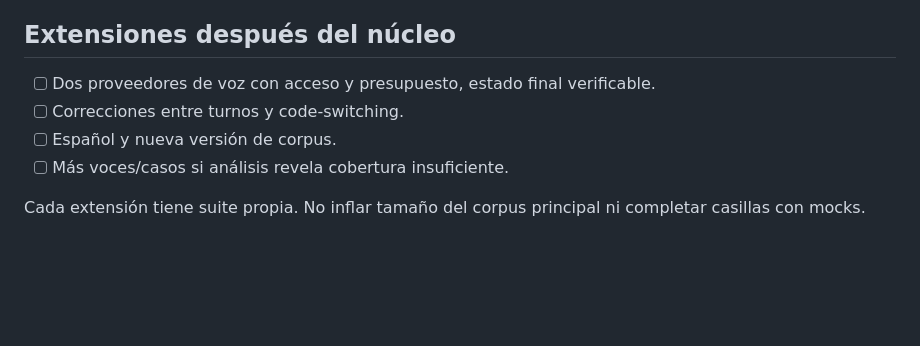
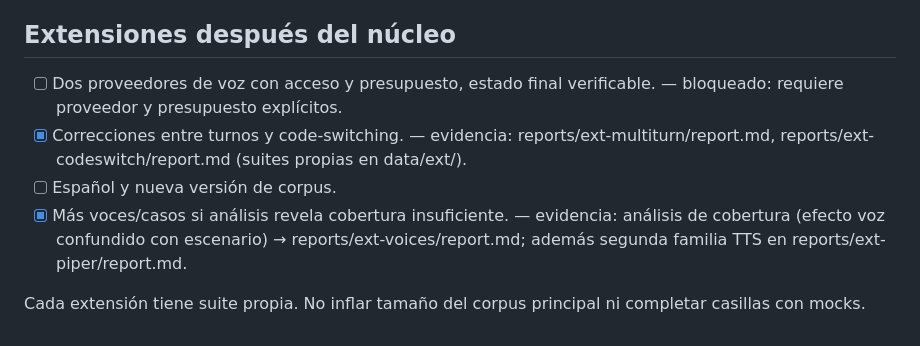
Before and after one commit to Gjusev/voxentity-eu, a Markdown page: docs/09-implementation.md, the part around the change. Drawn GitHub-style; blank space fills up the shorter version.

```diff
--- a/docs/09-implementation.md
+++ b/docs/09-implementation.md
@@ -90,9 +90,9 @@ Aceptación: fresh-environment scoring offline idéntico, ninguna credencial, de
 
 ## Extensiones después del núcleo
 
-- [ ] Dos proveedores de voz con acceso y presupuesto, estado final verificable.
-- [ ] Correcciones entre turnos y code-switching.
+- [ ] Dos proveedores de voz con acceso y presupuesto, estado final verificable. — bloqueado: requiere proveedor y presupuesto explícitos.
+- [x] Correcciones entre turnos y code-switching. — evidencia: reports/ext-multiturn/report.md, reports/ext-codeswitch/report.md (suites propias en data/ext/).
 - [ ] Español y nueva versión de corpus.
-- [ ] Más voces/casos si análisis revela cobertura insuficiente.
+- [x] Más voces/casos si análisis revela cobertura insuficiente. — evidencia: análisis de cobertura (efecto voz confundido con escenario) → reports/ext-voices/report.md; además segunda familia TTS en reports/ext-piper/report.md.
 
 Cada extensión tiene suite propia. No inflar tamaño del corpus principal ni completar casillas con mocks.
```
Also changed, not shown: IMPLEMENTATION_STATUS.md (+60 -19 lines).
